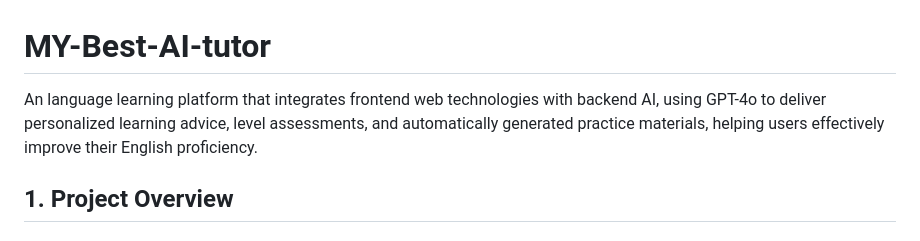
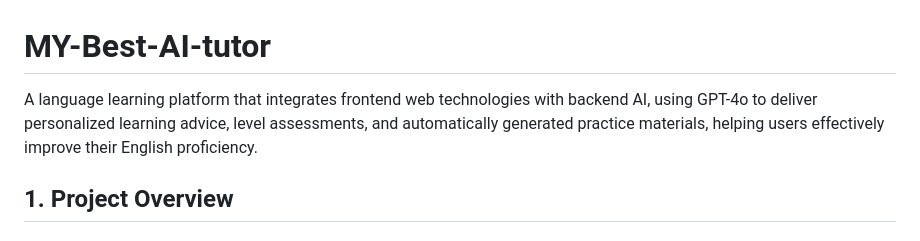
Before and after one commit to Yunchia-Hsu/Personal-AI-tutor, a Markdown page: README.md, the part around the change. GitHub-like rendering.

```diff
--- a/README.md
+++ b/README.md
@@ -1,7 +1,7 @@
 
 
 # MY-Best-AI-tutor
-An language learning platform that integrates frontend web technologies with backend AI, using GPT-4o to deliver personalized learning advice, level assessments, and automatically generated practice materials, helping users effectively improve their English proficiency.
+A language learning platform that integrates frontend web technologies with backend AI, using GPT-4o to deliver personalized learning advice, level assessments, and automatically generated practice materials, helping users effectively improve their English proficiency.
 
 ## 1. Project Overview
 ### Core Features
```
